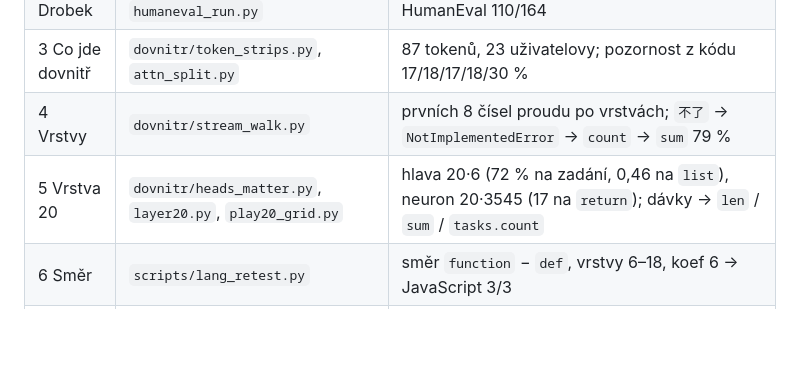
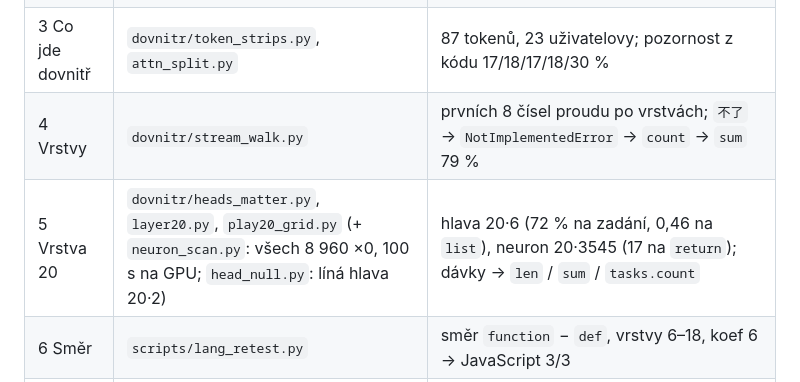
Before and after one commit to moudrkat/od-klavesnice-do-neuronu, a Markdown page: AGENTS.md, the part around the change. Rendered like a GitHub page; blank space fills up the shorter version.

```diff
--- a/AGENTS.md
+++ b/AGENTS.md
@@ -27,7 +27,7 @@ mu čísla jeho slovy, a nic nevymýšlet. Všechno tady je naměřené při tep
 | 2 Drobek | `dovnitr/model_facts.py`, `humaneval_run.py` | 28 vrstev, 1 536, 8 960 neuronů, 12 hlav; HumanEval 110/164 |
 | 3 Co jde dovnitř | `dovnitr/token_strips.py`, `attn_split.py` | 87 tokenů, 23 uživatelovy; pozornost z kódu 17/18/17/18/30 % |
 | 4 Vrstvy | `dovnitr/stream_walk.py` | prvních 8 čísel proudu po vrstvách; `不了` → `NotImplementedError` → `count` → `sum` 79 % |
-| 5 Vrstva 20 | `dovnitr/heads_matter.py`, `layer20.py`, `play20_grid.py` | hlava 20·6 (72 % na zadání, 0,46 na `list`), neuron 20·3545 (17 na `return`); dávky → `len` / `sum` / `tasks.count` |
+| 5 Vrstva 20 | `dovnitr/heads_matter.py`, `layer20.py`, `play20_grid.py` (+ `neuron_scan.py`: všech 8 960 ×0, 100 s na GPU; `head_null.py`: líná hlava 20·2) | hlava 20·6 (72 % na zadání, 0,46 na `list`), neuron 20·3545 (17 na `return`); dávky → `len` / `sum` / `tasks.count` |
 | 6 Směr | `scripts/lang_retest.py` | směr `function` − `def`, vrstvy 6–18, koef 6 → JavaScript 3/3 |
 | 7 Probe | `scripts/pertoken.py` (+ `guard_orch.py`, `eval_rig.py` jen s `guard_data.json`) | skóre po slovech TOR/C2 požadavku; filtr 51/100 vs probe ~98 je v hotovém `eval_rig.json`; probe (`intent_probe.json`) si `./lekce 7` stáhne z repa hidden-intent, sada požadavků se staví v hidden-intent pipeline/0–2 |
 
```
Also changed, not shown: README.md (+3 -2 lines), REPRODUKCE.md (+1 -0 lines), deck/assets/neuron_scan.png (added), 5 other files.
